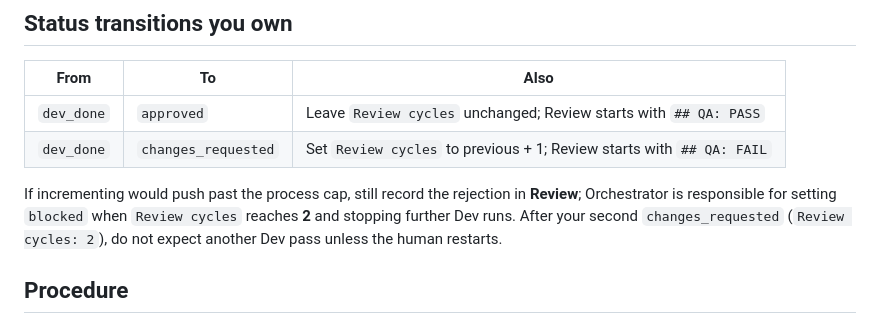
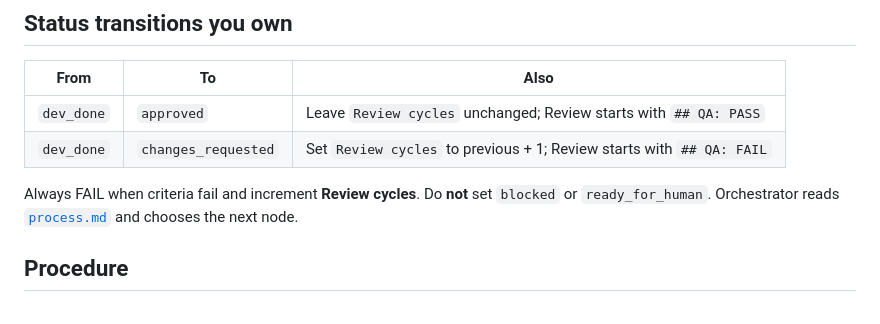
Before and after one commit to GustavoRusso/chore-master, a Markdown page: _docs/team/qa-engineer.md, the part around the change. Rendered like a GitHub page.

```diff
--- a/_docs/team/qa-engineer.md
+++ b/_docs/team/qa-engineer.md
@@ -29,7 +29,7 @@ Treat the handoff as the issue: acceptance criteria live there. Ignore what the
 | `dev_done` | `approved` | Leave `Review cycles` unchanged; Review starts with `## QA: PASS` |
 | `dev_done` | `changes_requested` | Set `Review cycles` to previous + 1; Review starts with `## QA: FAIL` |
 
-If incrementing would push past the process cap, still record the rejection in **Review**; Orchestrator is responsible for setting `blocked` when `Review cycles` reaches **2** and stopping further Dev runs. After your second `changes_requested` (`Review cycles: 2`), do not expect another Dev pass unless the human restarts.
+Always FAIL when criteria fail and increment **Review cycles**. Do **not** set `blocked` or `ready_for_human`. Orchestrator reads [`process.md`](../process.md) and chooses the next node.
 
 ## Procedure
 
```
Also changed, not shown: _docs/process.md (+7 -14 lines), _docs/team/orchestrator.md (+8 -10 lines).
